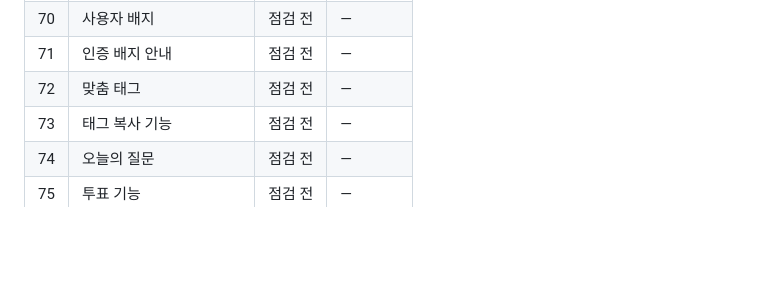
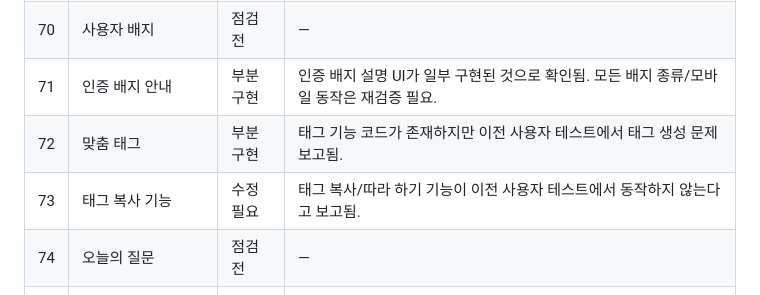
Before and after one commit to UnknownUser-Using-AI/roomchat, a Markdown page: FEATURE_TRACKER.md, the part around one of its changes. GitHub-like rendering; blank space fills up the shorter version.

```diff
--- a/FEATURE_TRACKER.md
+++ b/FEATURE_TRACKER.md
@@ -83,9 +83,9 @@
 | 68 | 중복 메시지 방지 | 점검 전 | — |
 | 69 | 실시간 연결 상태 | 점검 전 | — |
 | 70 | 사용자 배지 | 점검 전 | — |
-| 71 | 인증 배지 안내 | 점검 전 | — |
-| 72 | 맞춤 태그 | 점검 전 | — |
-| 73 | 태그 복사 기능 | 점검 전 | — |
+| 71 | 인증 배지 안내 | 부분 구현 | 인증 배지 설명 UI가 일부 구현된 것으로 확인됨. 모든 배지 종류/모바일 동작은 재검증 필요. |
+| 72 | 맞춤 태그 | 부분 구현 | 태그 기능 코드가 존재하지만 이전 사용자 테스트에서 태그 생성 문제 보고됨. |
+| 73 | 태그 복사 기능 | 수정 필요 | 태그 복사/따라 하기 기능이 이전 사용자 테스트에서 동작하지 않는다고 보고됨. |
 | 74 | 오늘의 질문 | 점검 전 | — |
 | 75 | 투표 기능 | 점검 전 | — |
 | 76 | 간단한 설문 | 점검 전 | — |
```
Also changed, not shown: other parts of FEATURE_TRACKER.md (+12 -12 lines).
